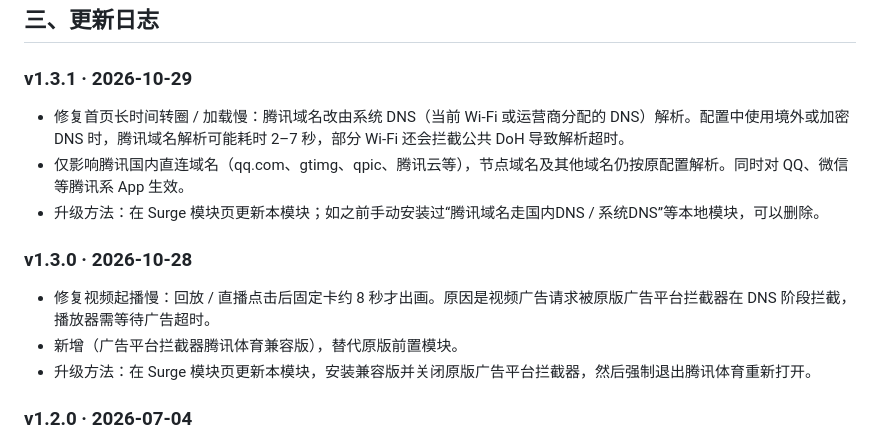
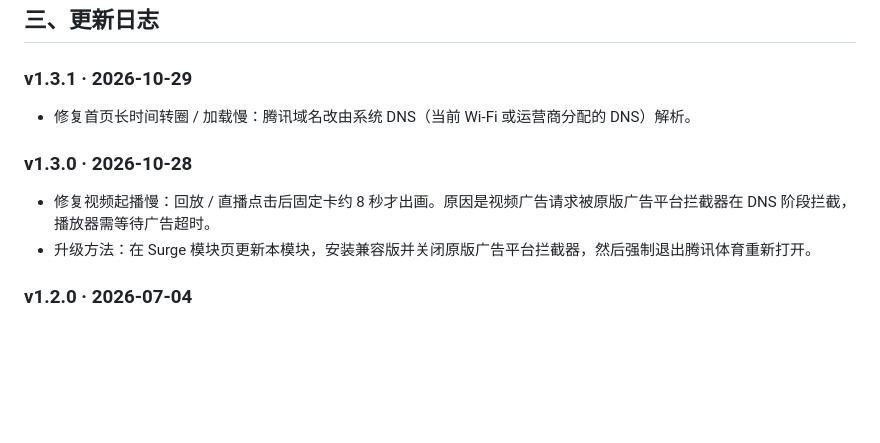
Before and after one commit to Hey-sayiwanna/TencentSports-Surge, a Markdown page: README.md, the part around the change. GitHub-like rendering; blank space fills up the shorter version.

Commit message:
更新 README.md

```diff
--- a/README.md
+++ b/README.md
@@ -48,14 +48,11 @@ https://raw.githubusercontent.com/Hey-sayiwanna/TencentSports-Surge/main/Tencent
 
 ### v1.3.1 · 2026-10-29
 
-- 修复首页长时间转圈 / 加载慢：腾讯域名改由系统 DNS（当前 Wi-Fi 或运营商分配的 DNS）解析。配置中使用境外或加密 DNS 时，腾讯域名解析可能耗时 2–7 秒，部分 Wi-Fi 还会拦截公共 DoH 导致解析超时。
-- 仅影响腾讯国内直连域名（qq.com、gtimg、qpic、腾讯云等），节点域名及其他域名仍按原配置解析。同时对 QQ、微信等腾讯系 App 生效。
-- 升级方法：在 Surge 模块页更新本模块；如之前手动安装过“腾讯域名走国内DNS / 系统DNS”等本地模块，可以删除。
+- 修复首页长时间转圈 / 加载慢：腾讯域名改由系统 DNS（当前 Wi-Fi 或运营商分配的 DNS）解析。
 
 ### v1.3.0 · 2026-10-28
 
 - 修复视频起播慢：回放 / 直播点击后固定卡约 8 秒才出画。原因是视频广告请求被原版广告平台拦截器在 DNS 阶段拦截，播放器需等待广告超时。
-- 新增（广告平台拦截器腾讯体育兼容版），替代原版前置模块。
 - 升级方法：在 Surge 模块页更新本模块，安装兼容版并关闭原版广告平台拦截器，然后强制退出腾讯体育重新打开。
 
 ### v1.2.0 · 2026-07-04
```
